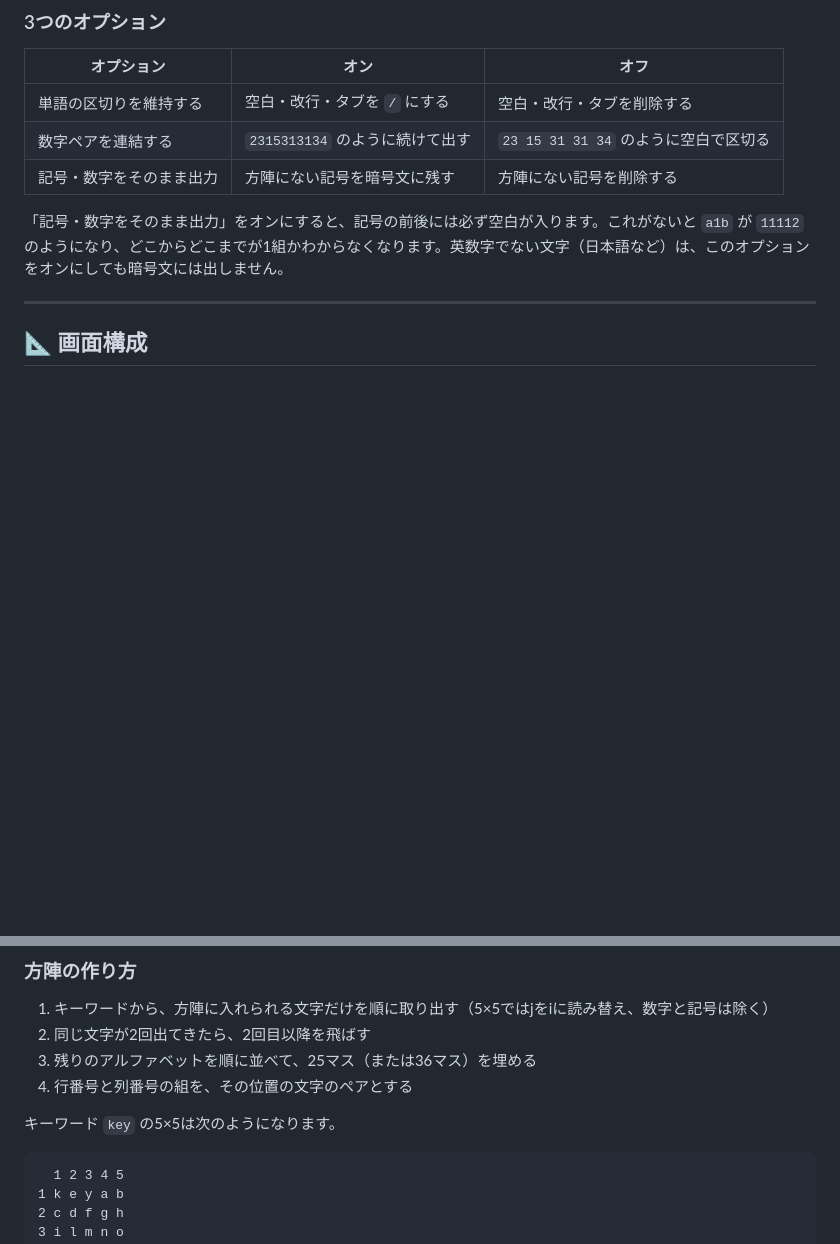
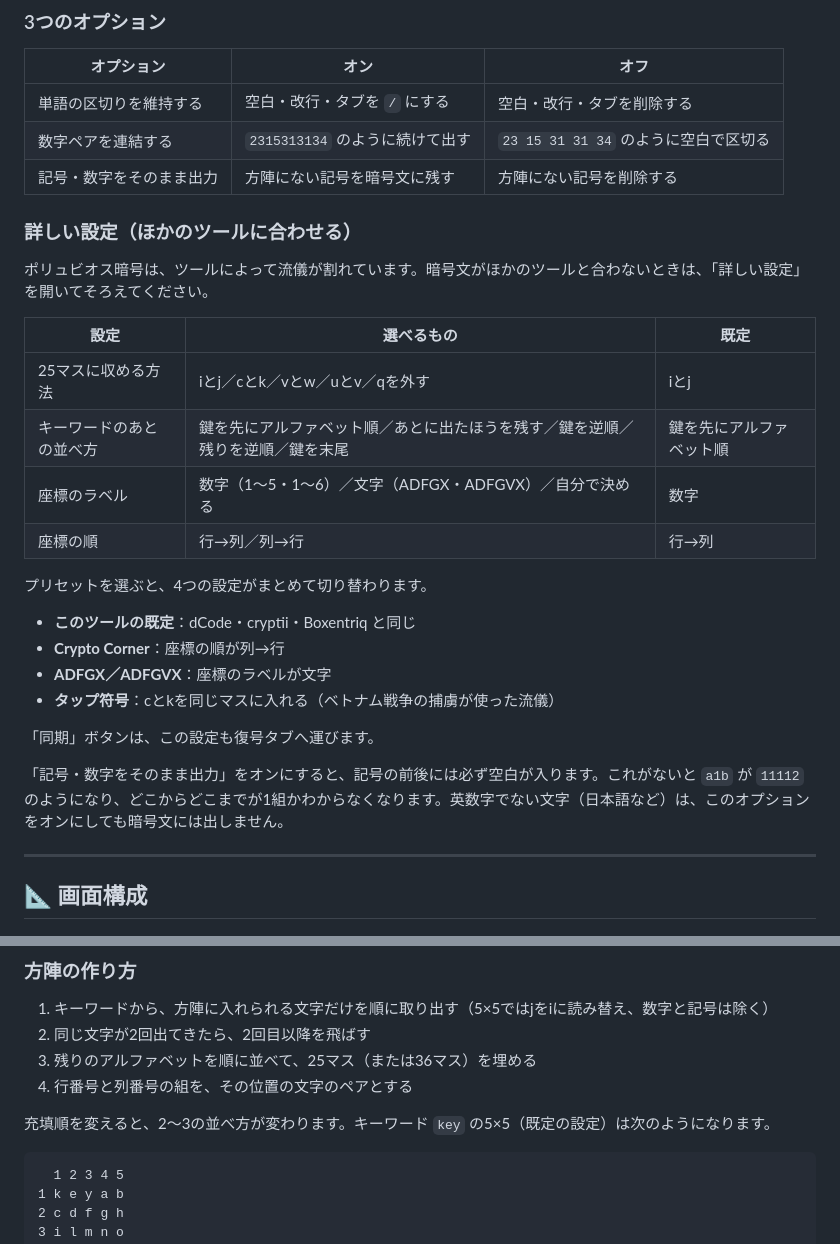
Before and after one commit to ipusiron/polybius-cipherlab, a Markdown page: README.md, 2 parts joined by grey strips. GitHub-like rendering; blank space fills up the shorter version.

````diff
--- a/README.md
+++ b/README.md
@@ -105,6 +111,26 @@ hub: true
 | 単語の区切りを維持する | 空白・改行・タブを `/` にする | 空白・改行・タブを削除する |
 | 数字ペアを連結する | `2315313134` のように続けて出す | `23 15 31 31 34` のように空白で区切る |
 | 記号・数字をそのまま出力 | 方陣にない記号を暗号文に残す | 方陣にない記号を削除する |
+
+### 詳しい設定（ほかのツールに合わせる）
+
+ポリュビオス暗号は、ツールによって流儀が割れています。暗号文がほかのツールと合わないときは、「詳しい設定」を開いてそろえてください。
+
+| 設定 | 選べるもの | 既定 |
+|---|---|---|
+| 25マスに収める方法 | iとj／cとk／vとw／uとv／qを外す | iとj |
+| キーワードのあとの並べ方 | 鍵を先にアルファベット順／あとに出たほうを残す／鍵を逆順／残りを逆順／鍵を末尾 | 鍵を先にアルファベット順 |
+| 座標のラベル | 数字（1〜5・1〜6）／文字（ADFGX・ADFGVX）／自分で決める | 数字 |
+| 座標の順 | 行→列／列→行 | 行→列 |
+
+プリセットを選ぶと、4つの設定がまとめて切り替わります。
+
+- **このツールの既定**：dCode・cryptii・Boxentriq と同じ
+- **Crypto Corner**：座標の順が列→行
+- **ADFGX／ADFGVX**：座標のラベルが文字
+- **タップ符号**：cとkを同じマスに入れる（ベトナム戦争の捕虜が使った流儀）
+
+「同期」ボタンは、この設定も復号タブへ運びます。
 
 「記号・数字をそのまま出力」をオンにすると、記号の前後には必ず空白が入ります。これがないと `a1b` が `11112` のようになり、どこからどこまでが1組かわからなくなります。英数字でない文字（日本語など）は、このオプションをオンにしても暗号文には出しません。
 
@@ -173,7 +199,7 @@ hub: true
 3. 残りのアルファベットを順に並べて、25マス（または36マス）を埋める
 4. 行番号と列番号の組を、その位置の文字のペアとする
 
-キーワード `key` の5×5は次のようになります。
+充填順を変えると、2〜3の並べ方が変わります。キーワード `key` の5×5（既定の設定）は次のようになります。
 
 ```
   1 2 3 4 5
````
Also changed, not shown: other parts of README.md (+13 -2 lines), assets/screenshot.png, assets/screenshot2.png, assets/screenshot3.png, assets/screenshot5.png (added), 3 other files.
